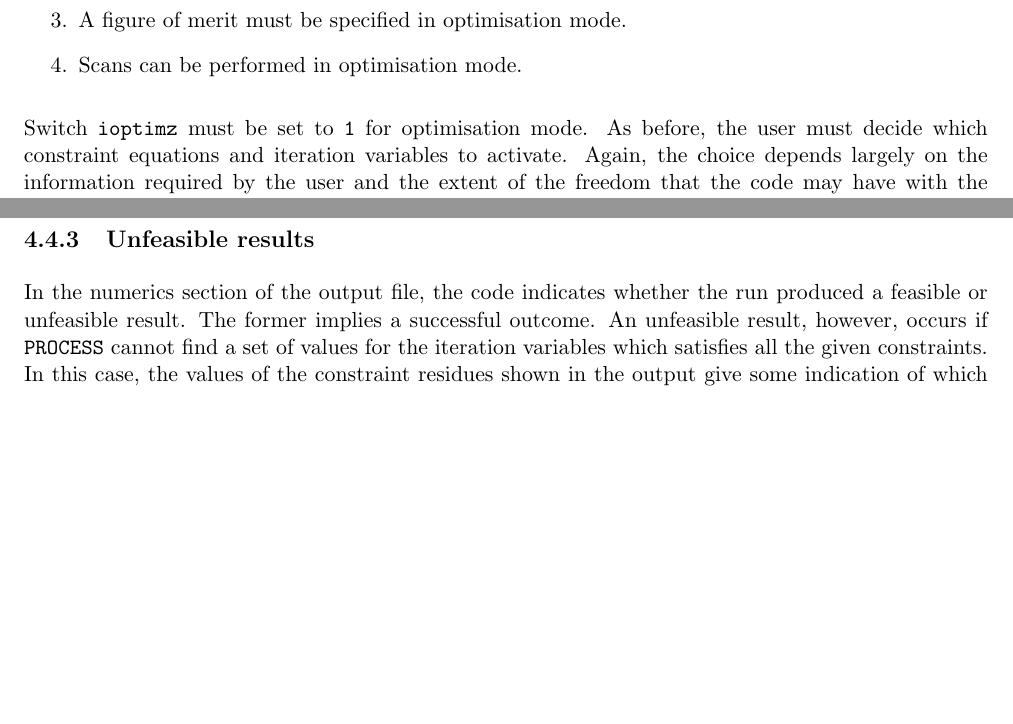
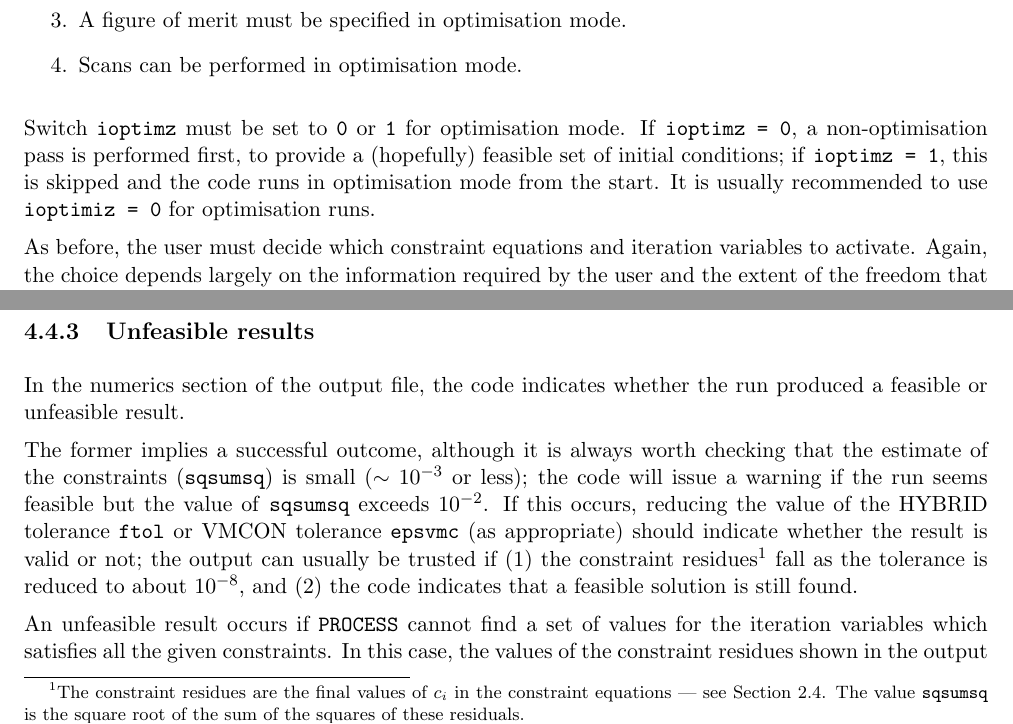
Before and after one commit to griffda/PROCESS-, a LaTeX thesis (process.tex): two parts of pages 58 and 60 of 76, joined at a grey line, cut so that both start at the same text, the shorter picture padded with empty space. Compiled offline with pdfLaTeX.

Commit message:
31/01/2013: Added comments and diagnostic output for cases where the code             claims to have converged but the constraint residues remain             suspiciously high.
git-svn-id: file:///home/pknight/svn/process@148 e011cfe5-9c10-4427-a5a8-2fd3c1eeeea5

```diff
--- a/process.tex
+++ b/process.tex
@@ -3020,8 +3020,14 @@ optimisation mode and non-optimisation mode are:
 
 \end{enumerate}
 
-Switch \texttt{ioptimz} must be set to \texttt{1} for optimisation mode. As
-before, the user must decide which constraint equations and iteration
+Switch \texttt{ioptimz} must be set to \texttt{0} or \texttt{1} for
+optimisation mode. If \texttt{ioptimz = 0}, a non-optimisation pass is
+performed first, to provide a (hopefully) feasible set of initial conditions;
+if \texttt{ioptimz = 1}, this is skipped and the code runs in optimisation
+mode from the start. It is usually recommended to use \texttt{ioptimiz = 0}
+for optimisation runs.
+
+As before, the user must decide which constraint equations and iteration
 variables to activate. Again, the choice depends largely on the information
 required by the user and the extent of the freedom that the code may have with
 the machine's parameters.
@@ -3145,8 +3151,21 @@ discontinuous in gradient, and trends may suddenly change direction.
 \subsection{Unfeasible results}
 
 In the numerics section of the output file, the code indicates whether the run
-produced a feasible or unfeasible result. The former implies a successful
-outcome. An unfeasible result, however, occurs if \process\/ cannot find a set
-of values for the iteration variables which satisfies all the given
-constraints. In this case, the values of the constraint residues shown in the
-output give some indication of which constraint equations are not being
+produced a feasible or unfeasible result.
+
+The former implies a successful outcome, although it is always worth checking
+that the estimate of the constraints (\texttt{sqsumsq}) is small ($\sim
+10^{-3}$ or less); the code will issue a warning if the run seems feasible but
+the value of \texttt{sqsumsq} exceeds $10^{-2}$. If this occurs, reducing the
+value of the HYBRID tolerance \texttt{ftol} or VMCON tolerance \texttt{epsvmc}
+(as appropriate) should indicate whether the result is valid or not; the
+output can usually be trusted if (1) the constraint residues\footnote{The
+  constraint residues are the final values of $c_i$ in the constraint
+  equations --- see Section~\ref{sec:constraints}. The value \texttt{sqsumsq}
+  is the square root of the sum of the squares of these residuals.} fall as
+the tolerance is reduced to about $10^{-8}$, and (2) the code indicates that a
+feasible solution is still found.
+
+An unfeasible result occurs if \process\/ cannot find a set of values for the
+iteration variables which satisfies all the given constraints. In this case,
+the values of the constraint residues shown in the output give some indication
@@ -3156,3 +3175,4 @@ the edge of their allowed range.
+range.
 
 Unfeasible runs are caused either by ill-defining the problem to be solved, or
 by starting the problem in an unfavourable region of parameter space. The
```
Also changed, not shown: process.tex (52 more changed lines), 3 other files.
